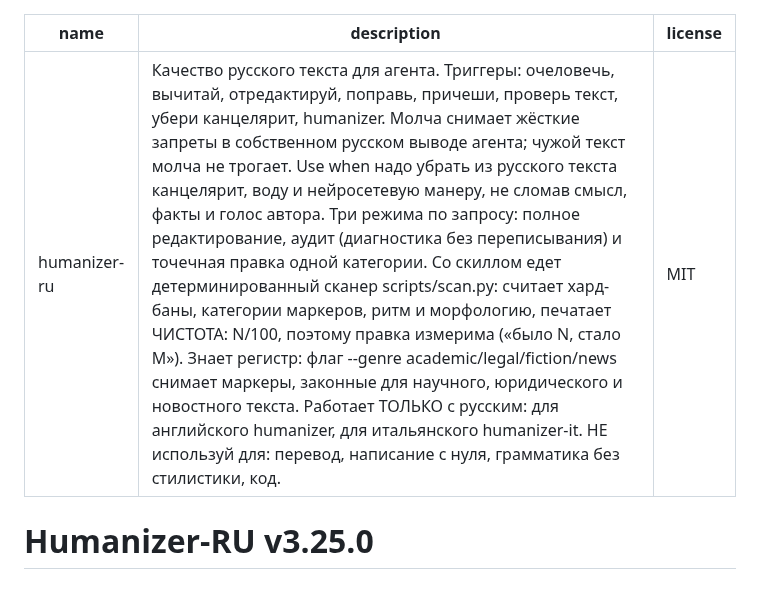
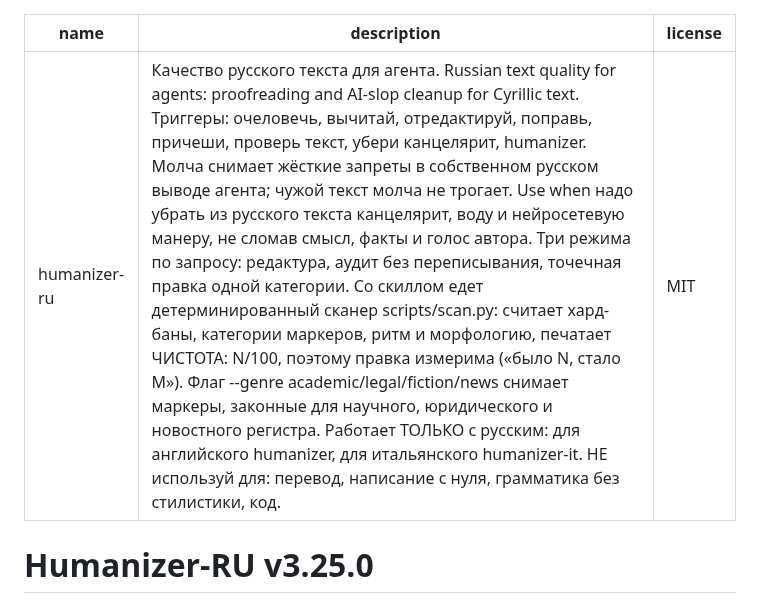
Before and after one commit to ilyautov/humanizer-ru, a Markdown page: skills/humanizer-ru/SKILL.md, the part around the change. Rendered like a GitHub page.

Commit message:
description: английская строка ради видимости в поиске skills.sh
Замер каталога 10.09. `npx skills find` отдаёт РОВНО 6 результатов и ранжирует
их по установкам. Отсюда две разные причины, почему скилла не видно, и лечится
только одна.

По запросу `humanizer` шесть мест заняты скиллами от 2.4K до 47.9K установок:
с 304 туда не влезть никаким текстом, это вопрос объёма, не формулировки.

А вот по запросу `russian` в выдаче всего шесть совпадений, и последнее из них
имеет ДВЕ установки. Скилла там нет не из-за конкуренции, а потому что в
описании нет ни одного английского слова: индекс ищет по тексту описания, и
«русского» не совпадает с `russian`. Замеренные пороги шестого места: russian 2,
cyrillic 3, text quality 14, proofreading 84. Все ниже 304.

Добавлена одна строка на английском, словами, которые скилл правда делает:
proofreading и чистка нейросетевой манеры в кириллическом тексте. Ничего нового
не обещано, «grammar» намеренно НЕ добавлено: скилл сам пишет, что грамматика
без стилистики не его работа, и врать ради слота нельзя.

Место освобождено сжатием того, что запросов не несёт: перечисление режимов и
преамбула про жанровый флаг. 955 -> 1000 из 1024.

Так делает talkstream/ru-text, который держит первое место по `russian` при 471
установке: у него описание английское, а триггерные слова внутри русские.

Все 21 шаг ci.yml зелёные, guard-фразы scope на месте (run_triggers 18/18).

Co-Authored-By: Claude Opus 5 (1M context) <noreply@anthropic.com>

```diff
--- a/skills/humanizer-ru/SKILL.md
+++ b/skills/humanizer-ru/SKILL.md
@@ -1,6 +1,6 @@
 ---
 name: humanizer-ru
-description: "Качество русского текста для агента. Триггеры: очеловечь, вычитай, отредактируй, поправь, причеши, проверь текст, убери канцелярит, humanizer. Молча снимает жёсткие запреты в собственном русском выводе агента; чужой текст молча не трогает. Use when надо убрать из русского текста канцелярит, воду и нейросетевую манеру, не сломав смысл, факты и голос автора. Три режима по запросу: полное редактирование, аудит (диагностика без переписывания) и точечная правка одной категории. Со скиллом едет детерминированный сканер scripts/scan.py: считает хард-баны, категории маркеров, ритм и морфологию, печатает ЧИСТОТА: N/100, поэтому правка измерима («было N, стало M»). Знает регистр: флаг --genre academic/legal/fiction/news снимает маркеры, законные для научного, юридического и новостного текста. Работает ТОЛЬКО с русским: для английского humanizer, для итальянского humanizer-it. НЕ используй для: перевод, написание с нуля, грамматика без стилистики, код."
+description: "Качество русского текста для агента. Russian text quality for agents: proofreading and AI-slop cleanup for Cyrillic text. Триггеры: очеловечь, вычитай, отредактируй, поправь, причеши, проверь текст, убери канцелярит, humanizer. Молча снимает жёсткие запреты в собственном русском выводе агента; чужой текст молча не трогает. Use when надо убрать из русского текста канцелярит, воду и нейросетевую манеру, не сломав смысл, факты и голос автора. Три режима по запросу: редактура, аудит без переписывания, точечная правка одной категории. Со скиллом едет детерминированный сканер scripts/scan.py: считает хард-баны, категории маркеров, ритм и морфологию, печатает ЧИСТОТА: N/100, поэтому правка измерима («было N, стало M»). Флаг --genre academic/legal/fiction/news снимает маркеры, законные для научного, юридического и новостного регистра. Работает ТОЛЬКО с русским: для английского humanizer, для итальянского humanizer-it. НЕ используй для: перевод, написание с нуля, грамматика без стилистики, код."
 license: MIT
 ---
 
```
